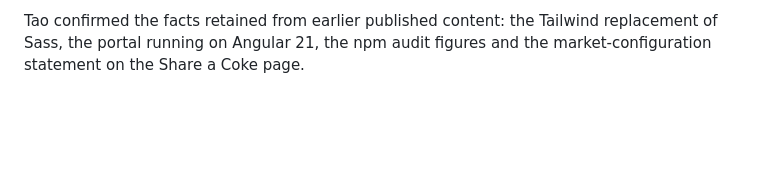
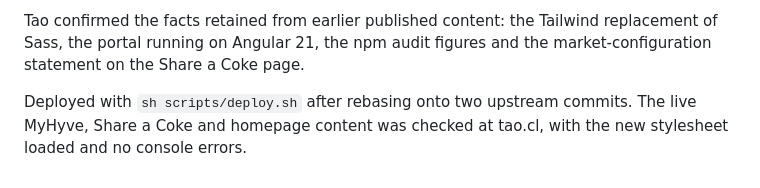
Before and after one commit to taolicus/tao.cl, a Markdown page: tasks/closed/improve-portfolio-case-study-content.md, the part around the change. Rendered like a GitHub page; blank space fills up the shorter version.

Commit message:
Record deployment outcome for the case-study rewrite

```diff
--- a/tasks/closed/improve-portfolio-case-study-content.md
+++ b/tasks/closed/improve-portfolio-case-study-content.md
@@ -63,3 +63,7 @@ first desktop viewport.
 Tao confirmed the facts retained from earlier published content: the Tailwind
 replacement of Sass, the portal running on Angular 21, the npm audit figures and
 the market-configuration statement on the Share a Coke page.
+
+Deployed with `sh scripts/deploy.sh` after rebasing onto two upstream commits.
+The live MyHyve, Share a Coke and homepage content was checked at tao.cl, with
+the new stylesheet loaded and no console errors.
```
